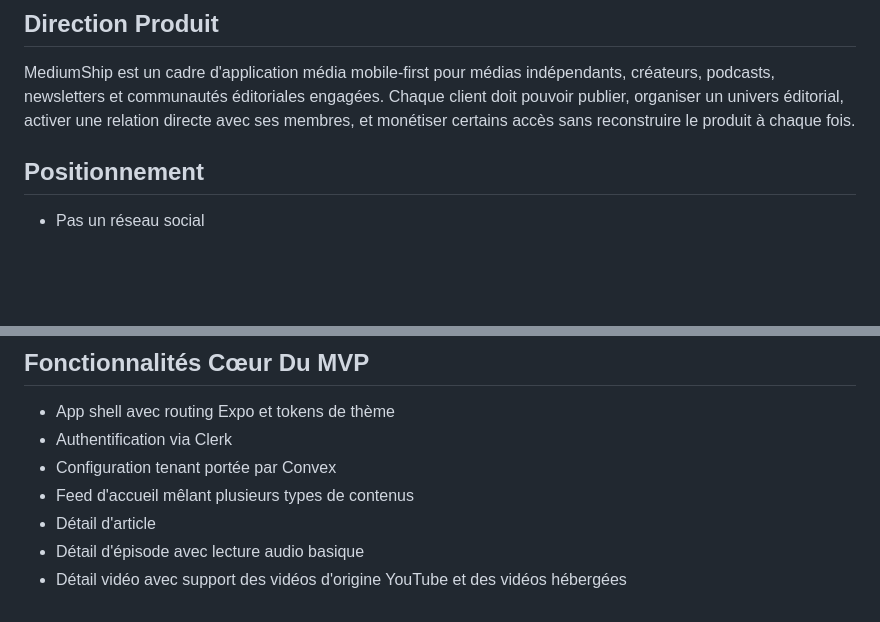
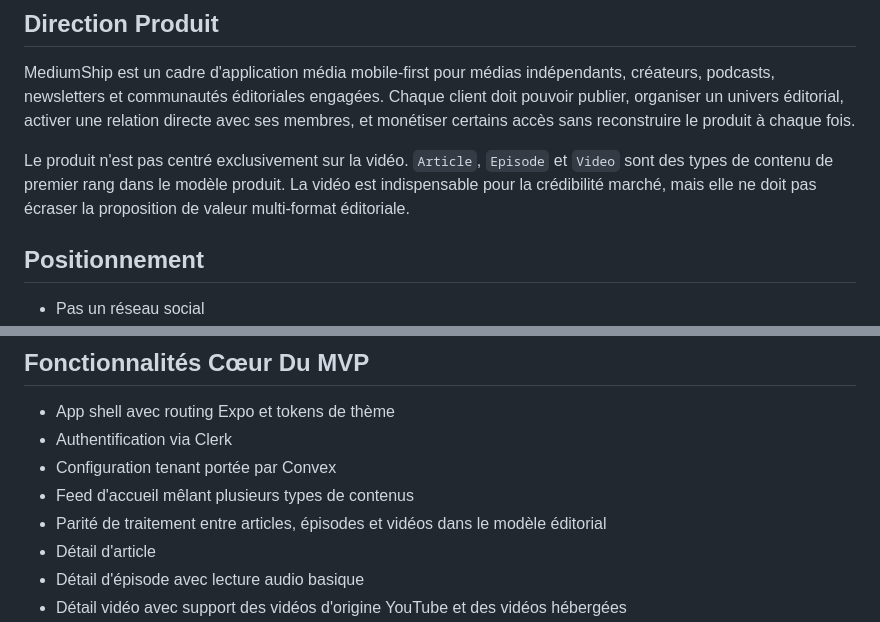
Before and after one commit to suarja/MediumShip, a Markdown page: CONTEXT.md, 2 parts joined by grey strips. Drawn GitHub-style; blank space fills up the shorter version.

```diff
--- a/CONTEXT.md
+++ b/CONTEXT.md
@@ -5,6 +5,8 @@ Socle produit mobile white-label pour transformer une audience existante en méd
 ## Direction Produit
 
 MediumShip est un cadre d'application média mobile-first pour médias indépendants, créateurs, podcasts, newsletters et communautés éditoriales engagées. Chaque client doit pouvoir publier, organiser un univers éditorial, activer une relation directe avec ses membres, et monétiser certains accès sans reconstruire le produit à chaque fois.
+
+Le produit n'est pas centré exclusivement sur la vidéo. `Article`, `Episode` et `Video` sont des types de contenu de premier rang dans le modèle produit. La vidéo est indispensable pour la crédibilité marché, mais elle ne doit pas écraser la proposition de valeur multi-format éditoriale.
 
 ## Positionnement
 
@@ -27,6 +29,7 @@ MediumShip est un cadre d'application média mobile-first pour médias indépend
 - Authentification via Clerk
 - Configuration tenant portée par Convex
 - Feed d'accueil mêlant plusieurs types de contenus
+- Parité de traitement entre articles, épisodes et vidéos dans le modèle éditorial
 - Détail d'article
 - Détail d'épisode avec lecture audio basique
 - Détail vidéo avec support des vidéos d'origine YouTube et des vidéos hébergées
```
Also changed, not shown: docs/research/2026-06-03-competitive-benchmark.md (added, +181 -0 lines).
